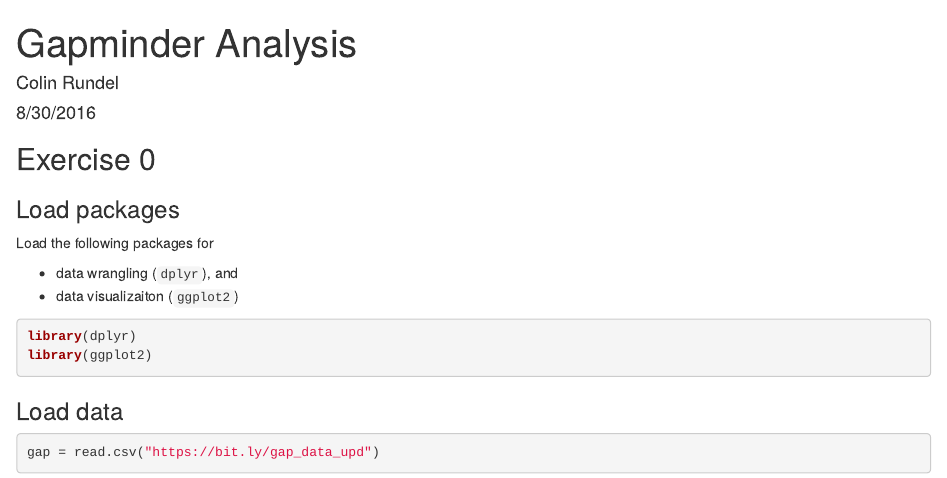
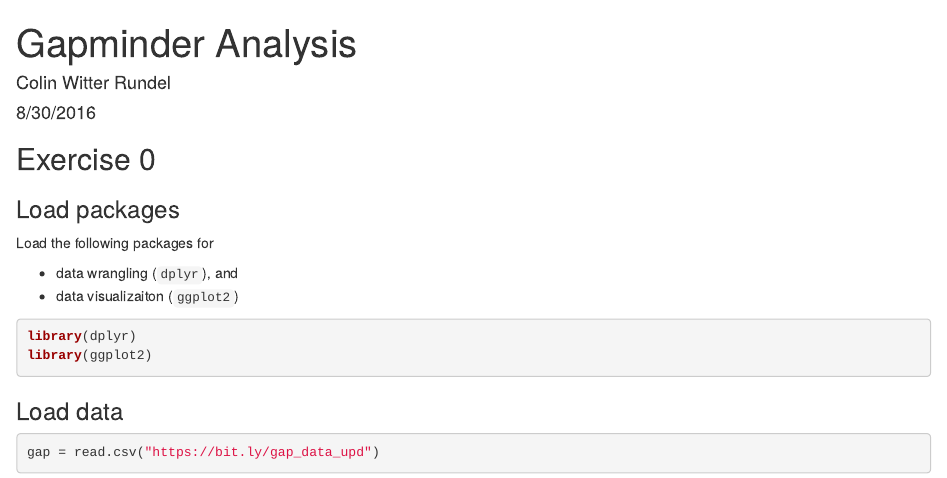
Before and after one commit to nikhilvravi/gapminder, an R Markdown document (gapminder.Rmd): the page in a window 1100 px wide, from its top. Rendered offline with R 4.5, knitr and Pandoc, with nearby package versions; some code elsewhere in the file could not run offline.

Commit message:
Added middle name

```diff
--- a/gapminder.Rmd
+++ b/gapminder.Rmd
@@ -1,7 +1,7 @@
 
 ---
 title: "Gapminder Analysis"
-author: "Colin Rundel"
+author: "Colin Witter Rundel"
 date: "8/30/2016"
 output: html_document
 ---
```
